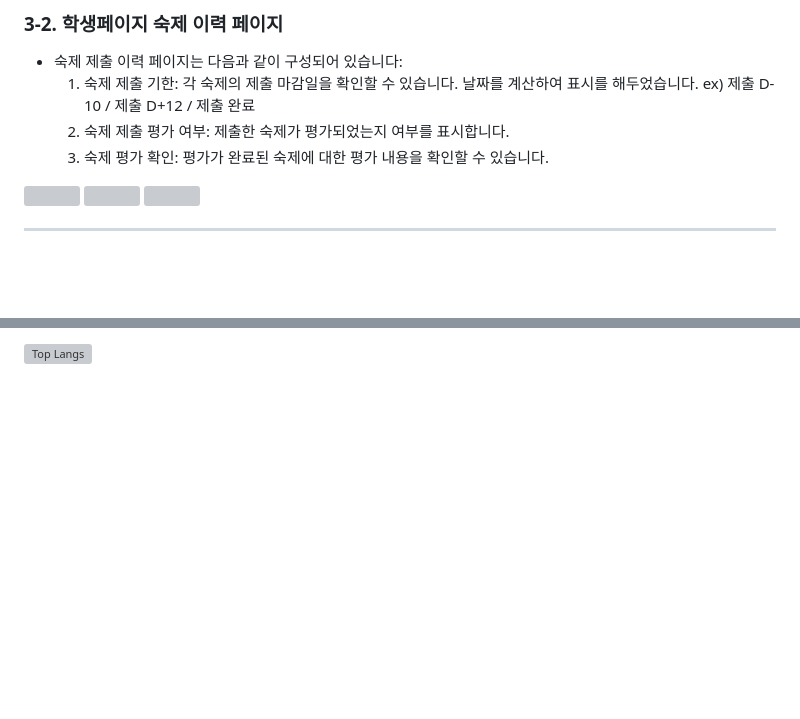
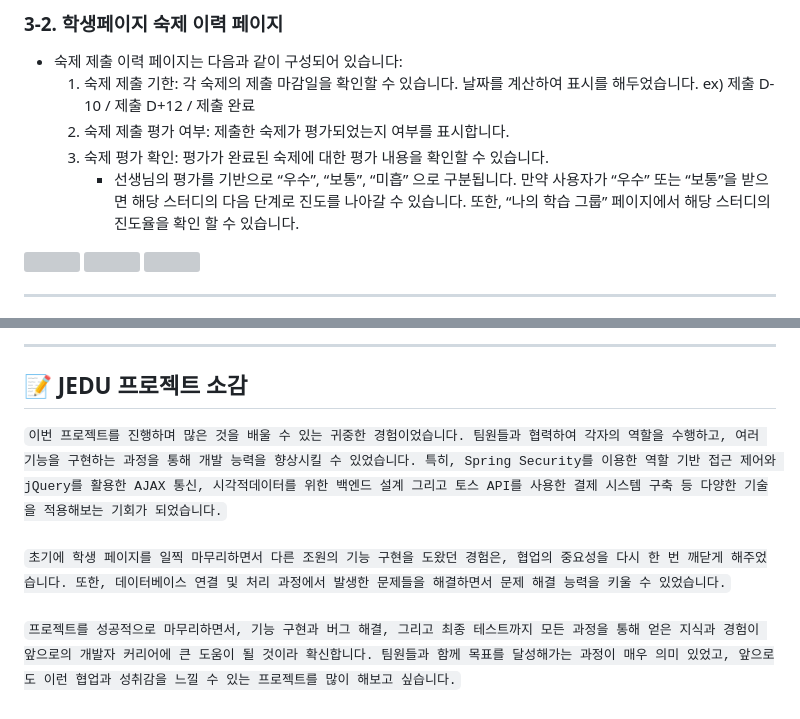
Before and after one commit to jung4260/JEDU_portfolio, a Markdown page: README.md, 2 parts joined by grey strips. GitHub-like rendering; blank space fills up the shorter version; grey boxes are pictures that could not be loaded.

````diff
--- a/README.md
+++ b/README.md
@@ -134,6 +134,7 @@
    1. 숙제 제출 기한: 각 숙제의 제출 마감일을 확인할 수 있습니다. 날짜를 계산하여 표시를 해두었습니다. ex) 제출 D-10 / 제출 D+12 / 제출 완료
    2. 숙제 제출 평가 여부: 제출한 숙제가 평가되었는지 여부를 표시합니다.
    3. 숙제 평가 확인: 평가가 완료된 숙제에 대한 평가 내용을 확인할 수 있습니다.
+         + 선생님의 평가를 기반으로 “우수”, “보통”, “미흡” 으로 구분됩니다. 만약 사용자가 “우수” 또는 “보통”을 받으면 해당 스터디의 다음 단계로 진도를 나아갈 수 있습니다. 또한, “나의 학습 그룹” 페이지에서 해당 스터디의 진도율을 확인 할 수 있습니다.
 <img src="https://github.com/jung4260/JEDU_portfolio/assets/41248229/88334efe-62d4-4013-b494-b23de6c8a6ec" width="1200" height="600">
 <img src="https://github.com/jung4260/JEDU_portfolio/assets/41248229/1e06bab5-b1aa-409f-9645-697a202aeaf4" width="1200" height="600">
 <img src="https://github.com/jung4260/JEDU_portfolio/assets/41248229/038114fc-ee25-468b-8698-21d9bb8a7259" width="1200" height="600">
@@ -152,2 +158,13 @@
 
-[![Top Langs](https://github-readme-stats.vercel.app/api/top-langs/?username=jung4260&layout=compact)](https://github.com/anuraghazra/github-readme-stats)
+</br>
+</br>
+<hr>
+
+## 📝 JEDU 프로젝트 소감
+```이번 프로젝트를 진행하며 많은 것을 배울 수 있는 귀중한 경험이었습니다. 팀원들과 협력하여 각자의 역할을 수행하고, 여러 기능을 구현하는 과정을 통해 개발 능력을 향상시킬 수 있었습니다. 특히, Spring Security를 이용한 역할 기반 접근 제어와 jQuery를 활용한 AJAX 통신, 시각적데이터를 위한 백엔드 설계 그리고 토스 API를 사용한 결제 시스템 구축 등 다양한 기술을 적용해보는 기회가 되었습니다.```
+<br>
+<br>
+```초기에 학생 페이지를 일찍 마무리하면서 다른 조원의 기능 구현을 도왔던 경험은, 협업의 중요성을 다시 한 번 깨닫게 해주었습니다. 또한, 데이터베이스 연결 및 처리 과정에서 발생한 문제들을 해결하면서 문제 해결 능력을 키울 수 있었습니다.```
+<br>
+<br>
+```프로젝트를 성공적으로 마무리하면서, 기능 구현과 버그 해결, 그리고 최종 테스트까지 모든 과정을 통해 얻은 지식과 경험이 앞으로의 개발자 커리어에 큰 도움이 될 것이라 확신합니다. 팀원들과 함께 목표를 달성해가는 과정이 매우 의미 있었고, 앞으로도 이런 협업과 성취감을 느낄 수 있는 프로젝트를 많이 해보고 싶습니다.```
````
Also changed, not shown: other parts of README.md (+11 -6 lines).
